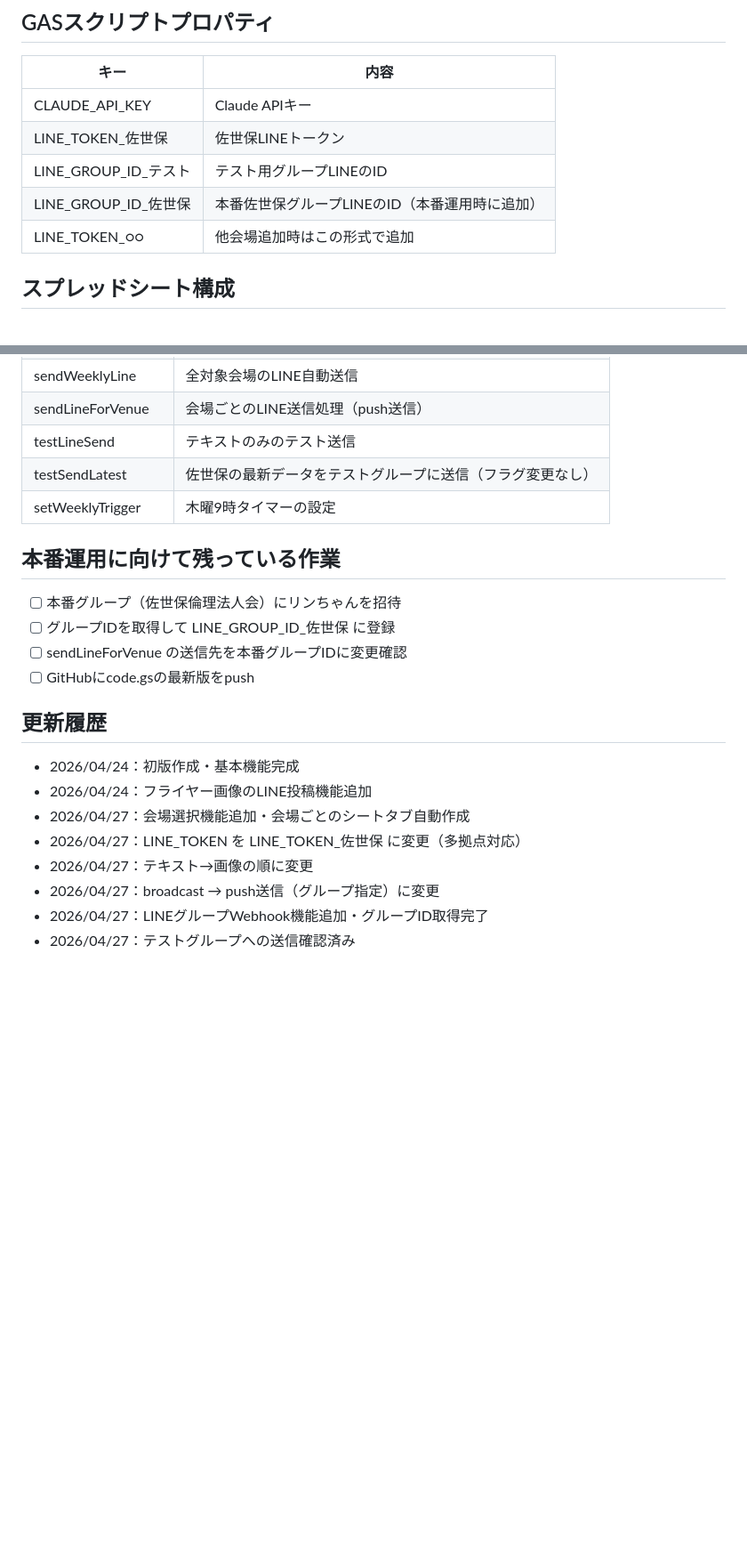
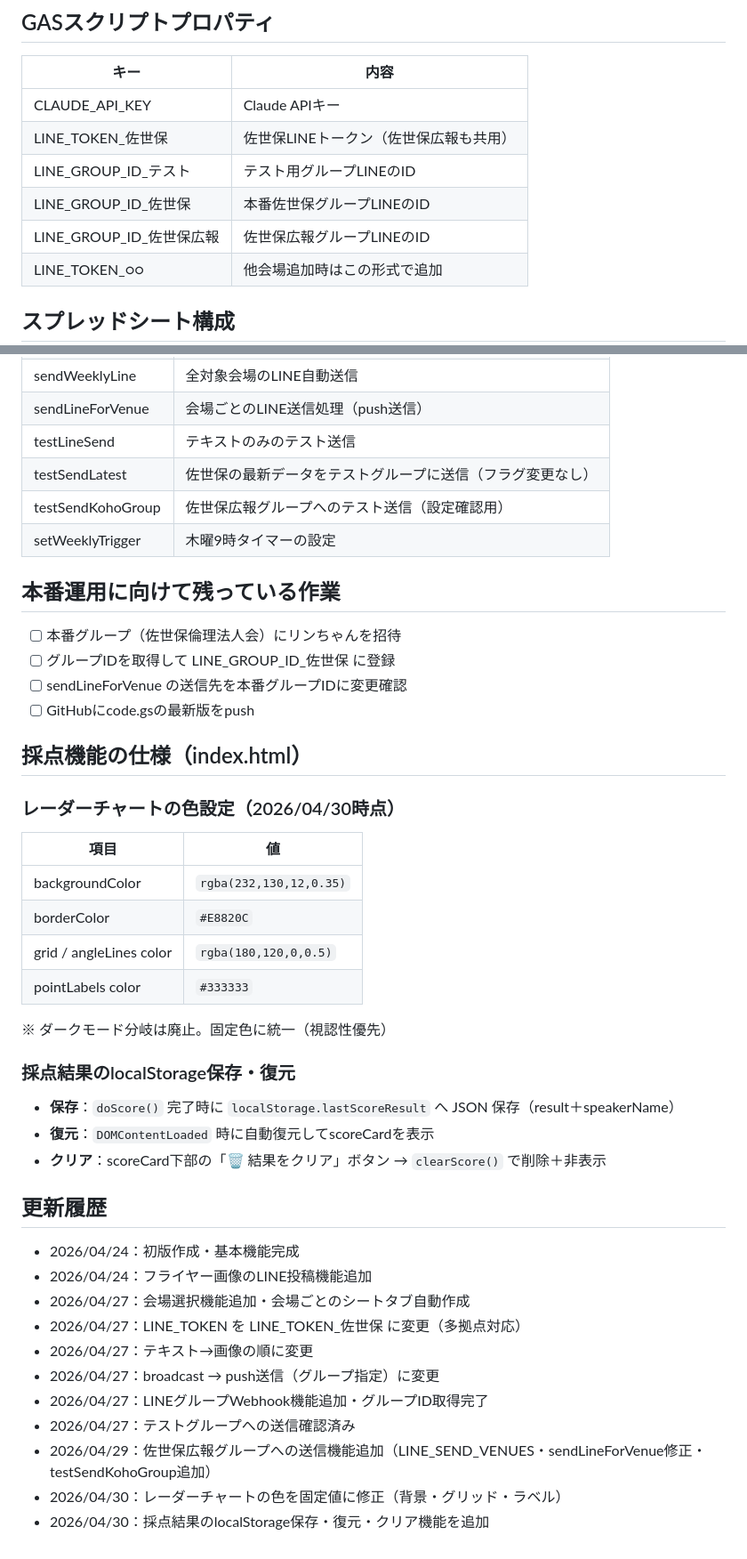
Before and after one commit to asahiya-ai/rinri-line, a Markdown page: MEMO.md, 2 parts joined by grey strips. Shown at 89% size. Drawn GitHub-style; blank space fills up the shorter version.

Commit message:
docs: レーダーチャート色設定とlocalStorage機能をMEMOに記録
Co-Authored-By: Claude Sonnet 4.6 <noreply@anthropic.com>

```diff
--- a/MEMO.md
+++ b/MEMO.md
@@ -19,9 +19,10 @@ LINEに自動投稿するアプリ「コケコッコーのリンちゃん」
 | キー | 内容 |
 |------|------|
 | CLAUDE_API_KEY | Claude APIキー |
-| LINE_TOKEN_佐世保 | 佐世保LINEトークン |
+| LINE_TOKEN_佐世保 | 佐世保LINEトークン（佐世保広報も共用） |
 | LINE_GROUP_ID_テスト | テスト用グループLINEのID |
-| LINE_GROUP_ID_佐世保 | 本番佐世保グループLINEのID（本番運用時に追加） |
+| LINE_GROUP_ID_佐世保 | 本番佐世保グループLINEのID |
+| LINE_GROUP_ID_佐世保広報 | 佐世保広報グループLINEのID |
 | LINE_TOKEN_○○ | 他会場追加時はこの形式で追加 |
 
 ## スプレッドシート構成
@@ -73,6 +75,7 @@ LINEに自動投稿するアプリ「コケコッコーのリンちゃん」
 | sendLineForVenue | 会場ごとのLINE送信処理（push送信） |
 | testLineSend | テキストのみのテスト送信 |
 | testSendLatest | 佐世保の最新データをテストグループに送信（フラグ変更なし） |
+| testSendKohoGroup | 佐世保広報グループへのテスト送信（設定確認用） |
 | setWeeklyTrigger | 木曜9時タイマーの設定 |
 
 ## 本番運用に向けて残っている作業
@@ -80,6 +83,23 @@ LINEに自動投稿するアプリ「コケコッコーのリンちゃん」
 - [ ] グループIDを取得して LINE_GROUP_ID_佐世保 に登録
 - [ ] sendLineForVenue の送信先を本番グループIDに変更確認
 - [ ] GitHubにcode.gsの最新版をpush
+
+## 採点機能の仕様（index.html）
+
+### レーダーチャートの色設定（2026/04/30時点）
+| 項目 | 値 |
+|------|----|
+| backgroundColor | `rgba(232,130,12,0.35)` |
+| borderColor | `#E8820C` |
+| grid / angleLines color | `rgba(180,120,0,0.5)` |
+| pointLabels color | `#333333` |
+
+※ ダークモード分岐は廃止。固定色に統一（視認性優先）
+
+### 採点結果のlocalStorage保存・復元
+- **保存**：`doScore()` 完了時に `localStorage.lastScoreResult` へ JSON 保存（result＋speakerName）
+- **復元**：`DOMContentLoaded` 時に自動復元してscoreCardを表示
+- **クリア**：scoreCard下部の「🗑️ 結果をクリア」ボタン → `clearScore()` で削除＋非表示
 
 ## 更新履歴
 - 2026/04/24：初版作成・基本機能完成
@@ -90,3 +110,6 @@ LINEに自動投稿するアプリ「コケコッコーのリンちゃん」
 - 2026/04/27：broadcast → push送信（グループ指定）に変更
 - 2026/04/27：LINEグループWebhook機能追加・グループID取得完了
 - 2026/04/27：テストグループへの送信確認済み
+- 2026/04/29：佐世保広報グループへの送信機能追加（LINE_SEND_VENUES・sendLineForVenue修正・testSendKohoGroup追加）
+- 2026/04/30：レーダーチャートの色を固定値に修正（背景・グリッド・ラベル）
+- 2026/04/30：採点結果のlocalStorage保存・復元・クリア機能を追加
```
Also changed, not shown: other parts of MEMO.md (+2 -1 lines).
